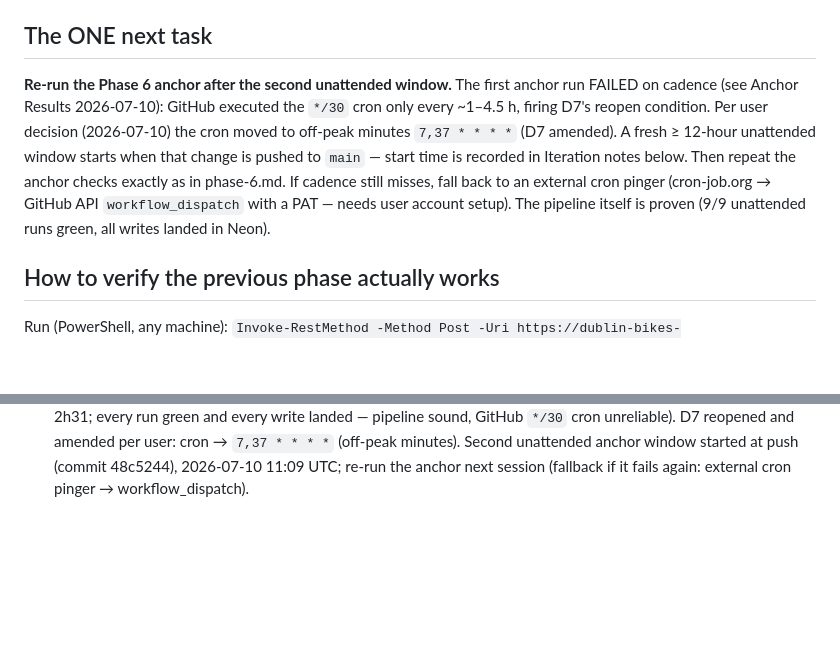
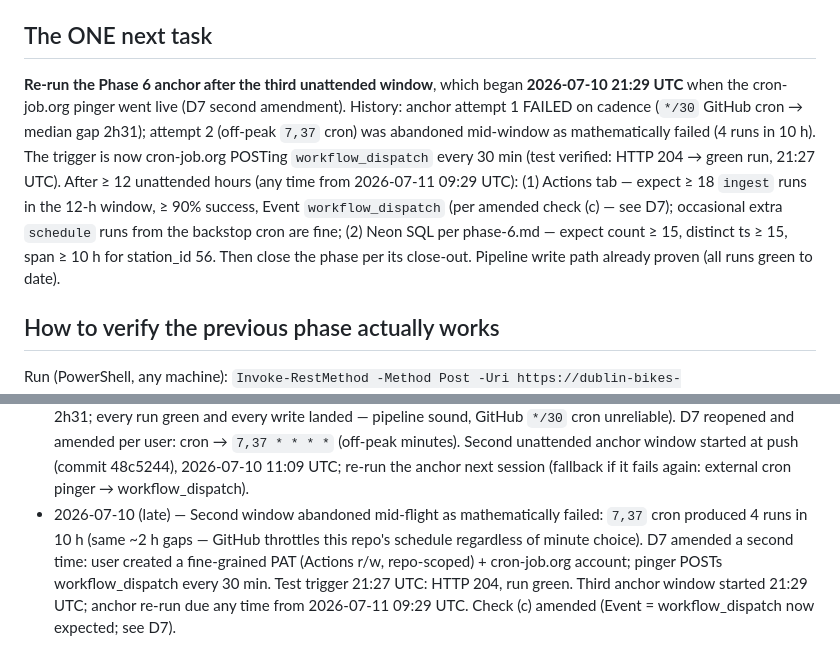
Before and after one commit to Amlenk/dublin-bikes-forecast, a Markdown page: docs/handover.md, 2 parts joined by grey strips. GitHub-like rendering; blank space fills up the shorter version.

Commit message:
D7 second amendment: external cron-job.org pinger replaces GitHub cron as trigger
Off-peak minutes disproven (4 runs in 10h, same ~2h gaps). cron-job.org
now POSTs workflow_dispatch every 30 min with a repo-scoped PAT; test
trigger verified (204 -> green run). GitHub 7,37 cron kept as backstop.
Third anchor window started 2026-07-10 21:29 UTC; check (c) amended to
expect Event = workflow_dispatch.

```diff
--- a/docs/handover.md
+++ b/docs/handover.md
@@ -57,17 +57,21 @@ tests passing (`pytest`). Not yet: database + scheduled ingestion
 
 ## The ONE next task
 
-**Re-run the Phase 6 anchor after the second unattended window.** The
-first anchor run FAILED on cadence (see Anchor Results 2026-07-10):
-GitHub executed the `*/30` cron only every ~1–4.5 h, firing D7's
-reopen condition. Per user decision (2026-07-10) the cron moved to
-off-peak minutes `7,37 * * * *` (D7 amended). A fresh ≥ 12-hour
-unattended window starts when that change is pushed to `main` — start
-time is recorded in Iteration notes below. Then repeat the anchor
-checks exactly as in phase-6.md. If cadence still misses, fall back to
-an external cron pinger (cron-job.org → GitHub API `workflow_dispatch`
-with a PAT — needs user account setup). The pipeline itself is proven
-(9/9 unattended runs green, all writes landed in Neon).
+**Re-run the Phase 6 anchor after the third unattended window**, which
+began **2026-07-10 21:29 UTC** when the cron-job.org pinger went live
+(D7 second amendment). History: anchor attempt 1 FAILED on cadence
+(`*/30` GitHub cron → median gap 2h31); attempt 2 (off-peak `7,37`
+cron) was abandoned mid-window as mathematically failed (4 runs in
+10 h). The trigger is now cron-job.org POSTing `workflow_dispatch`
+every 30 min (test verified: HTTP 204 → green run, 21:27 UTC).
+After ≥ 12 unattended hours (any time from 2026-07-11 09:29 UTC):
+(1) Actions tab — expect ≥ 18 `ingest` runs in the 12-h window,
+≥ 90% success, Event `workflow_dispatch` (per amended check (c) —
+see D7); occasional extra `schedule` runs from the backstop cron are
+fine; (2) Neon SQL per phase-6.md — expect count ≥ 15, distinct ts
+≥ 15, span ≥ 10 h for station_id 56. Then close the phase per its
+close-out. Pipeline write path already proven (all runs green to
+date).
 
 ## How to verify the previous phase actually works
 
@@ -435,3 +439,12 @@ what changed.
   48c5244), 2026-07-10 11:09 UTC; re-run the anchor next session
   (fallback if it fails again: external cron pinger →
   workflow_dispatch).
+- 2026-07-10 (late) — Second window abandoned mid-flight as
+  mathematically failed: `7,37` cron produced 4 runs in 10 h (same
+  ~2 h gaps — GitHub throttles this repo's schedule regardless of
+  minute choice). D7 amended a second time: user created a
+  fine-grained PAT (Actions r/w, repo-scoped) + cron-job.org account;
+  pinger POSTs workflow_dispatch every 30 min. Test trigger 21:27 UTC:
+  HTTP 204, run green. Third anchor window started 21:29 UTC;
+  anchor re-run due any time from 2026-07-11 09:29 UTC. Check (c)
+  amended (Event = workflow_dispatch now expected; see D7).
```
Also changed, not shown: docs/01-decisions.md (+14 -0 lines).
